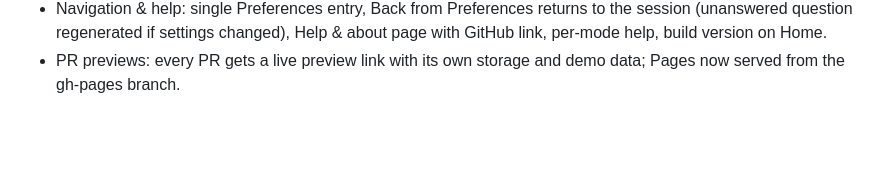
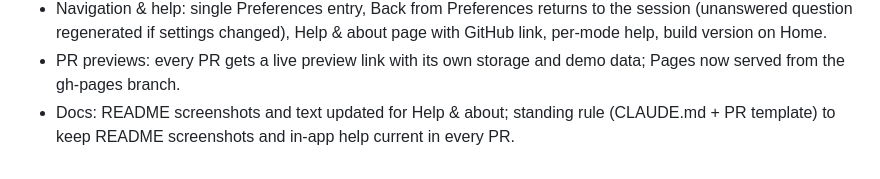
Before and after one commit to shushz/fretboard-chords, a Markdown page: docs/CHANGELOG.md, the part around the change. GitHub-like rendering; blank space fills up the shorter version.

```diff
--- a/docs/CHANGELOG.md
+++ b/docs/CHANGELOG.md
@@ -29,3 +29,4 @@
 - Name the chord: new "scale degree → chord" question type that tests root and quality together.
 - Navigation & help: single Preferences entry, Back from Preferences returns to the session (unanswered question regenerated if settings changed), Help & about page with GitHub link, per-mode help, build version on Home.
 - PR previews: every PR gets a live preview link with its own storage and demo data; Pages now served from the gh-pages branch.
+- Docs: README screenshots and text updated for Help & about; standing rule (CLAUDE.md + PR template) to keep README screenshots and in-app help current in every PR.
```
Also changed, not shown: .github/pull_request_template.md (added, +11 -0 lines), CLAUDE.md (+12 -0 lines), README.md (+4 -0 lines), docs/screenshots/readme/help.png (added), docs/screenshots/readme/home.png, docs/screenshots/readme/progress.png, 2 other files.
